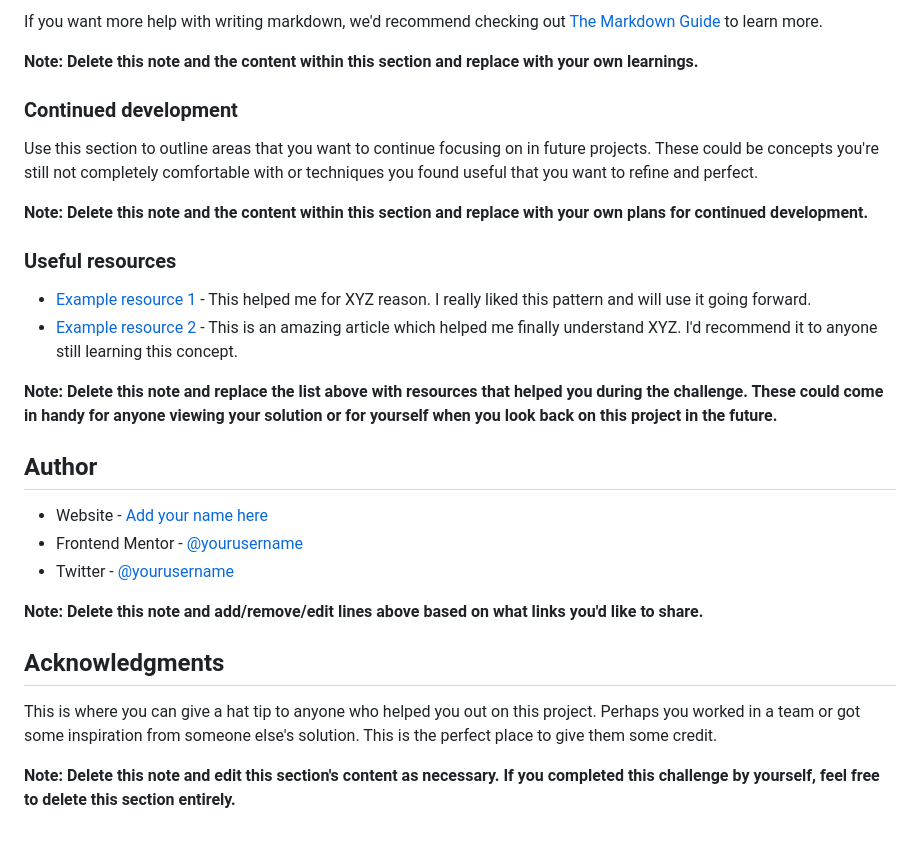
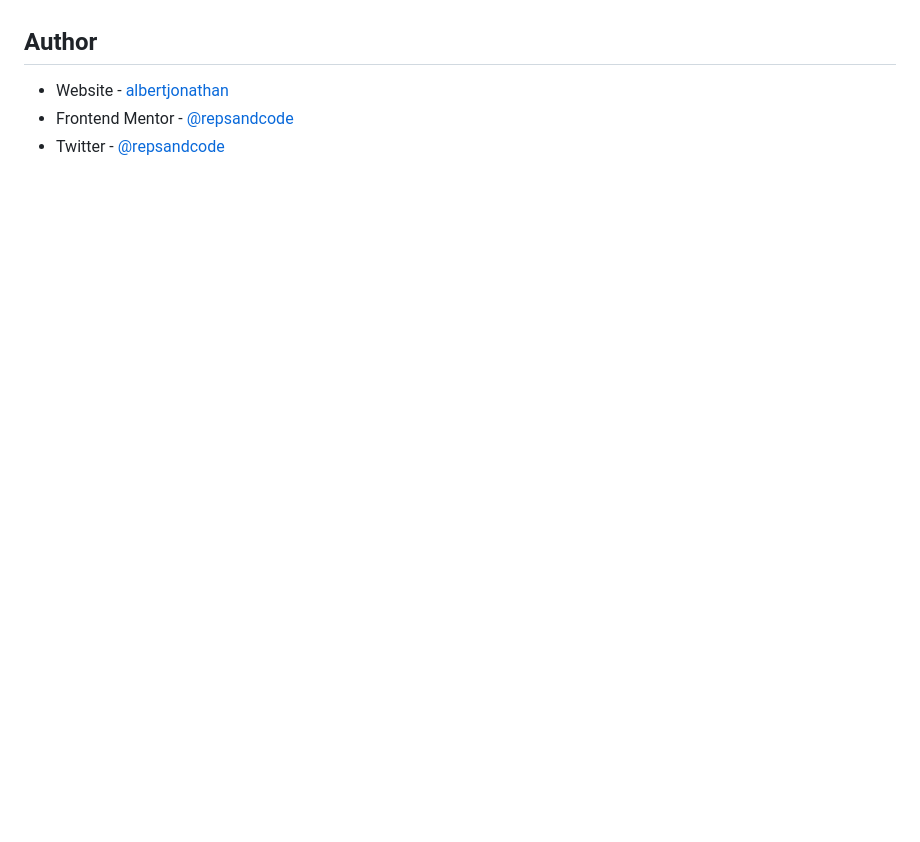
Before and after one commit to repsandcode/splash-mall-qr-code, a Markdown page: README-template.md, the part around the change printed below. Drawn GitHub-style; blank space fills up the shorter version.

```diff
--- a/README-template.md
+++ b/README-template.md
@@ -74,30 +34,6 @@ const proudOfThisFunc = () => {
-If you want more help with writing markdown, we'd recommend checking out [The Markdown Guide](https://www.markdownguide.org/) to learn more.
-
-**Note: Delete this note and the content within this section and replace with your own learnings.**
-
-### Continued development
-
-Use this section to outline areas that you want to continue focusing on in future projects. These could be concepts you're still not completely comfortable with or techniques you found useful that you want to refine and perfect.
-
-**Note: Delete this note and the content within this section and replace with your own plans for continued development.**
-
-### Useful resources
-
-- [Example resource 1](https://www.example.com) - This helped me for XYZ reason. I really liked this pattern and will use it going forward.
-- [Example resource 2](https://www.example.com) - This is an amazing article which helped me finally understand XYZ. I'd recommend it to anyone still learning this concept.
-
-**Note: Delete this note and replace the list above with resources that helped you during the challenge. These could come in handy for anyone viewing your solution or for yourself when you look back on this project in the future.**
 
 ## Author
 
-- Website - [Add your name here](https://www.your-site.com)
-- Frontend Mentor - [@yourusername](https://www.frontendmentor.io/profile/yourusername)
-- Twitter - [@yourusername](https://www.twitter.com/yourusername)
-
-**Note: Delete this note and add/remove/edit lines above based on what links you'd like to share.**
-
-## Acknowledgments
-
-This is where you can give a hat tip to anyone who helped you out on this project. Perhaps you worked in a team or got some inspiration from someone else's solution. This is the perfect place to give them some credit.
-
-**Note: Delete this note and edit this section's content as necessary. If you completed this challenge by yourself, feel free to delete this section entirely.**
+- Website - [albertjonathan](https://albertjonathan.netlify.app/)
+- Frontend Mentor - [@repsandcode](https://www.frontendmentor.io/profile/repsandcode)
+- Twitter - [@repsandcode](https://www.twitter.com/repsandcode)
```
Also changed, not shown: other parts of README-template.md (+5 -45 lines), images/screenshot.png (added).
